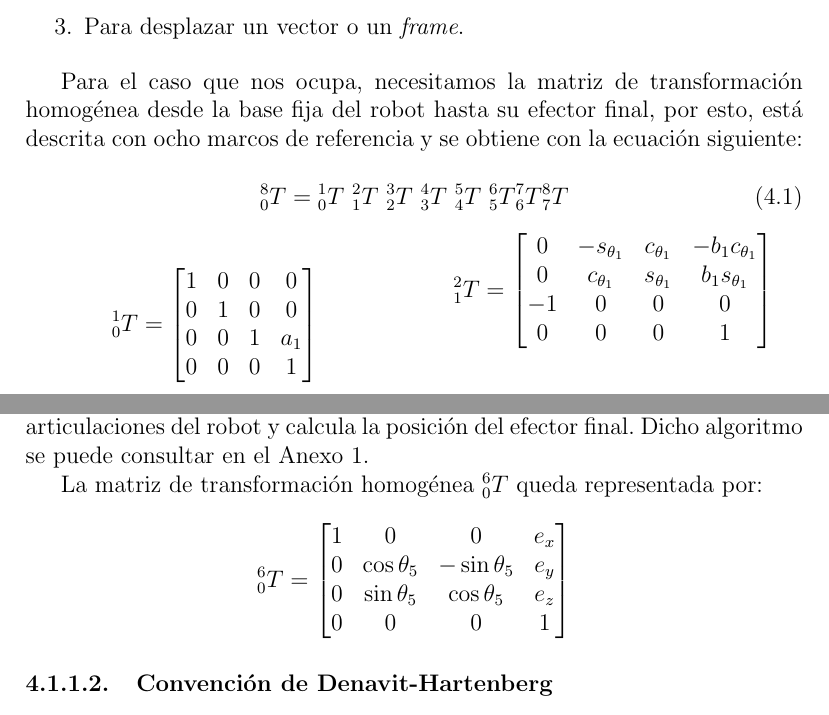
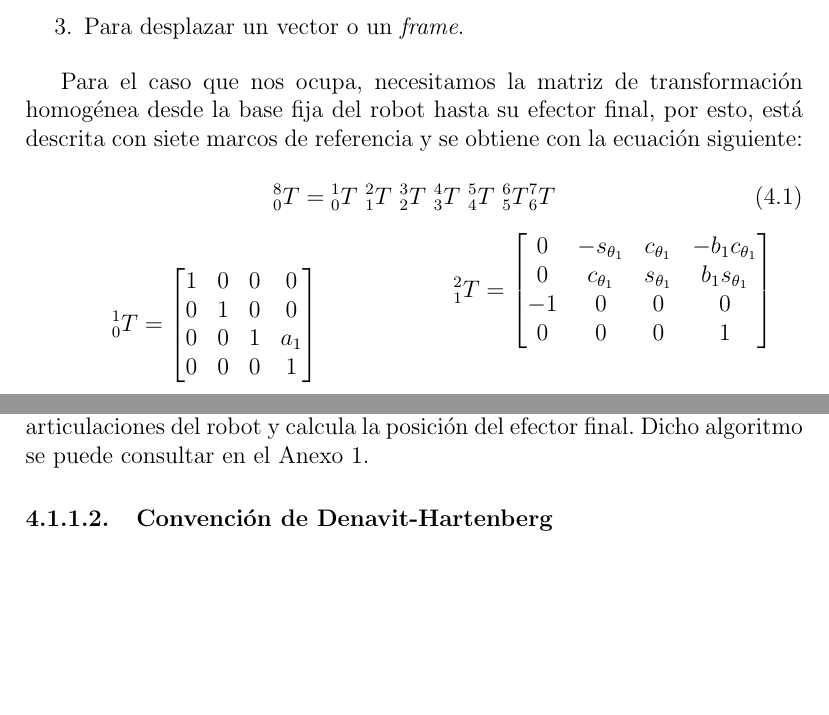
Before and after one commit to Trujillo19/Thesis, a LaTeX thesis (main.tex, which reads chapter4/chapter4.tex): two parts of pages 16 and 18 of 21, joined at a grey line, cut so that both start at the same text, the shorter picture padded with empty space. Compiled offline with pdfLaTeX.

Commit message:
Matriz de rotación
Aún no termino ):

```diff
--- a/chapter4/chapter4.tex
+++ b/chapter4/chapter4.tex
@@ -58,11 +58,11 @@ Según \cite{University2017}, existen tres usos principales para una matriz de t
     \label{fig:kinematicchain}
 \end{figure}
 
-Para el caso que nos ocupa, necesitamos la matriz de transformación homogénea desde la base fija del robot hasta su efector final, por esto, está descrita con ocho marcos de referencia y se obtiene con la ecuación siguiente:
+Para el caso que nos ocupa, necesitamos la matriz de transformación homogénea desde la base fija del robot hasta su efector final, por esto, está descrita con siete marcos de referencia y se obtiene con la ecuación siguiente:
 
 \begin{equation}
 \label{eq:forwardkinematicequation}
-{}_{0}^{8}T = {}_{0}^{1}T \ {}_{1}^{2}T \ {}_{2}^{3}T \ {}_{3}^{4}T \ {}_{4}^{5}T \ {}_{5}^{6}T {}_{6}^{7}T {}_{7}^{8}T
+{}_{0}^{8}T = {}_{0}^{1}T \ {}_{1}^{2}T \ {}_{2}^{3}T \ {}_{3}^{4}T \ {}_{4}^{5}T \ {}_{5}^{6}T {}_{6}^{7}T
 \end{equation}
 
 \begin{multicols}{2}
@@ -141,17 +141,7 @@ Para el caso que nos ocupa, necesitamos la matriz de transformación homogénea
 
 Para realizar la ecuación \ref{eq:forwardkinematicequation} se programó un algoritmo en MATLAB que tiene como datos de entrada un vector $tetha$ con los seis ángulos de las articulaciones del robot y calcula la posición del efector final. Dicho algoritmo se puede consultar en el Anexo 1.
 
-La matriz de transformación homogénea ${}_{0}^{6}T$ queda representada por:
 
-\[
-{}_{0}^{6}T =
-\begin{bmatrix}
-    1 & 0 & 0 & e_x  \\
-    0 & \cos{\theta_5} & -\sin{\theta_5} & e_y \\
-    0 & \sin{\theta_5} & \cos{\theta_5} & e_z \\
-    0 & 0 & 0 & 1
-\end{bmatrix}
-\]
 
 \subsubsection{Convención de Denavit-Hartenberg}
 
```
Also changed, not shown: main.pdf, chapter4/chapter4.tex (2 more changed lines), 8 other files.
